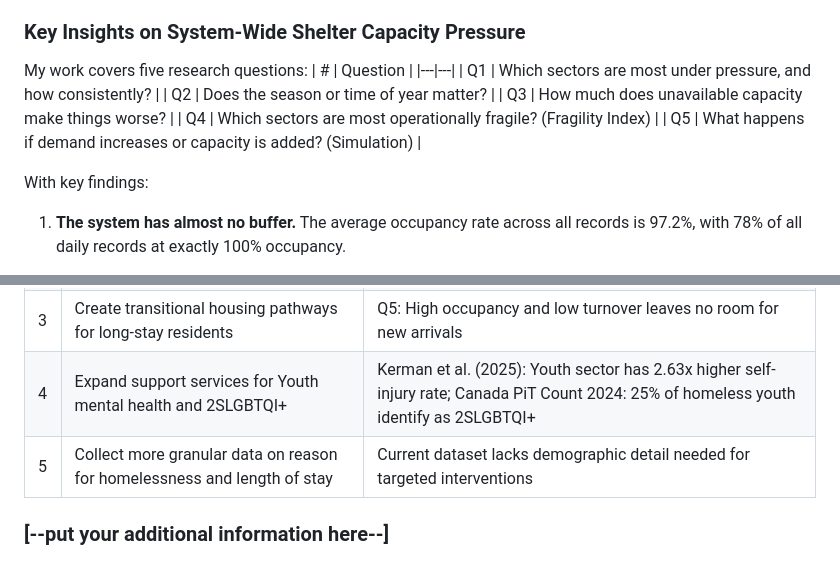
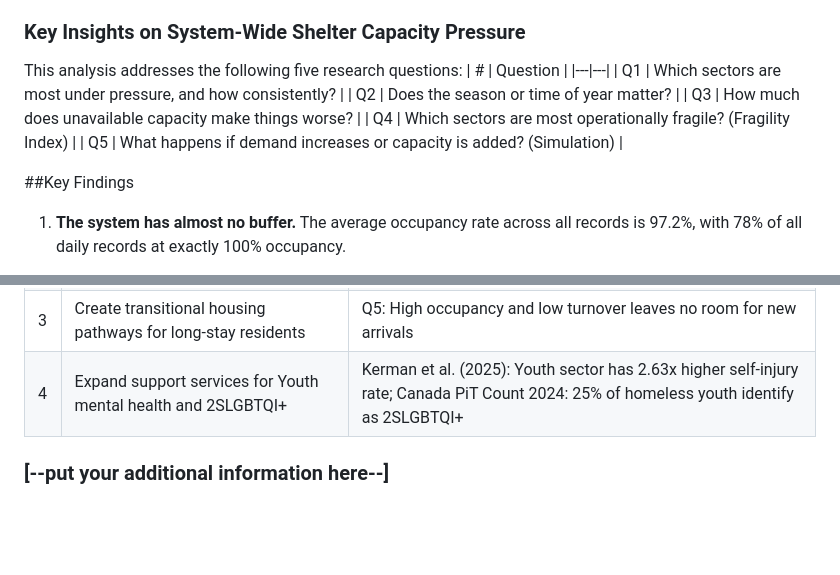
Before and after one commit to Ancientrains/sdss-Datathon-team44, a Markdown page: README.md, 2 parts joined by grey strips. Rendered like a GitHub page; blank space fills up the shorter version.

```diff
--- a/README.md
+++ b/README.md
@@ -26,7 +26,7 @@ We realized that the data given is a time serise thus we randomly seperated 10 d
 Since it's a valid probability, we first used a logit transformation to fit a linear model to see how the estimated parameters beheaves and get an basic understanding of how the data over all fitted. Due to the heaviely skewed tail to the left, the cluster of data near 1 and the large amount of catagorical predictors compared to continous ones, we failed to extract any usefull result other than we noticed  all the catagorical data are significant in some sense. some other visualizations we did was the modling comparison between shocks between 2024 jan to 2025 dec, accounting for geopolitical shock such as the introduction of tariffs, the election day, major holidays, and the hottest day/coldest day. < put image here >
 
 ### Key Insights on System-Wide Shelter Capacity Pressure
-My work covers five research questions:
+This analysis addresses the following five research questions:
 | # | Question |
 |---|---|
 | Q1 | Which sectors are most under pressure, and how consistently? |
@@ -35,7 +35,7 @@ My work covers five research questions:
 | Q4 | Which sectors are most operationally fragile? (Fragility Index) |
 | Q5 | What happens if demand increases or capacity is added? (Simulation) |
 
-With key findings:
+##Key Findings
 
 1. **The system has almost no buffer.** The average occupancy rate across all records is 97.2%,
    with 78% of all daily records at exactly 100% occupancy.
@@ -62,7 +62,6 @@ With key findings:
 | 2 | Implement real-time bed availability tracking system | Q3: Unavailable beds push effective occupancy above 100% |
 | 3 | Create transitional housing pathways for long-stay residents | Q5: High occupancy and low turnover leaves no room for new arrivals |
 | 4 | Expand support services for Youth mental health and 2SLGBTQI+ | Kerman et al. (2025): Youth sector has 2.63x higher self-injury rate; Canada PiT Count 2024: 25% of homeless youth identify as 2SLGBTQI+ |
-| 5 | Collect more granular data on reason for homelessness and length of stay | Current dataset lacks demographic detail needed for targeted interventions |
 
 
 
```
